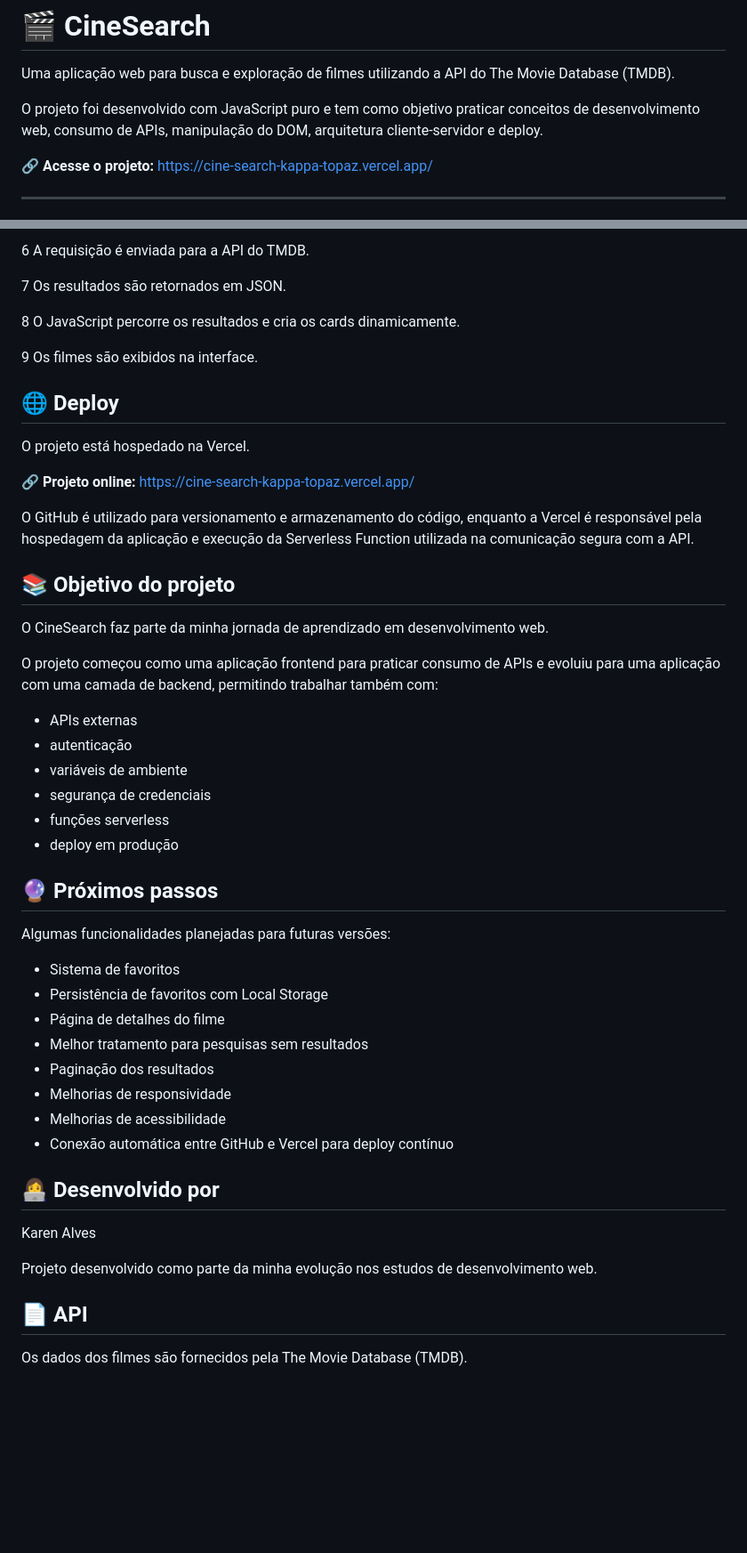
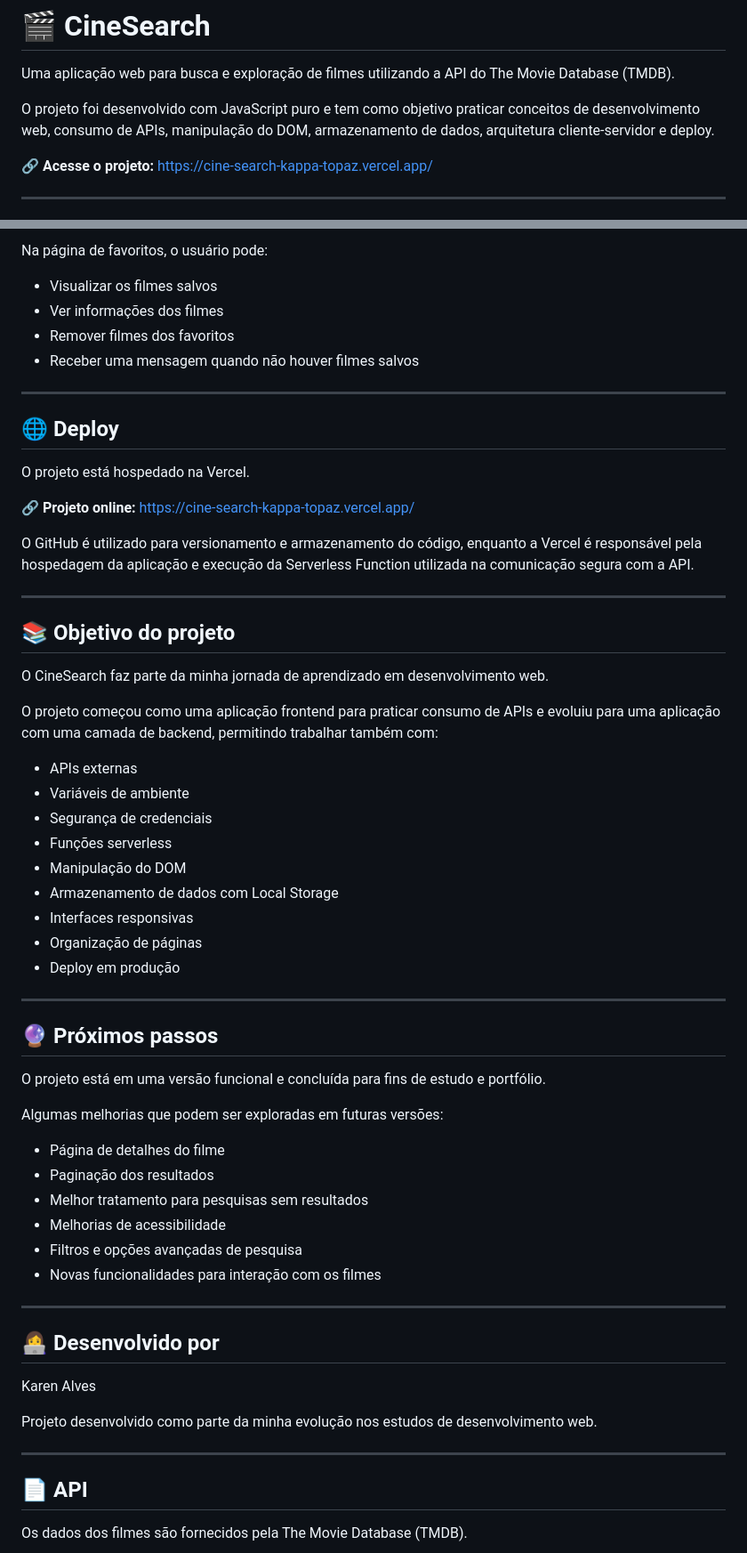
Before and after one commit to karenaraujodev/cine-search, a Markdown page: README.md, 2 parts joined by grey strips. Shown at 89% size. GitHub-like rendering; blank space fills up the shorter version.

```diff
--- a/README.md
+++ b/README.md
@@ -2,7 +2,7 @@
 
 Uma aplicação web para busca e exploração de filmes utilizando a API do The Movie Database (TMDB).
 
-O projeto foi desenvolvido com JavaScript puro e tem como objetivo praticar conceitos de desenvolvimento web, consumo de APIs, manipulação do DOM, arquitetura cliente-servidor e deploy.
+O projeto foi desenvolvido com JavaScript puro e tem como objetivo praticar conceitos de desenvolvimento web, consumo de APIs, manipulação do DOM, armazenamento de dados, arquitetura cliente-servidor e deploy.
 
 🔗 **Acesse o projeto:** https://cine-search-kappa-topaz.vercel.app/
 
@@ -104,11 +123,12 @@ O arquivo .env também está protegido pelo .gitignore e não é enviado para o
 
-6 A requisição é enviada para a API do TMDB.
+Na página de favoritos, o usuário pode:
 
-7 Os resultados são retornados em JSON.
+- Visualizar os filmes salvos
+- Ver informações dos filmes
+- Remover filmes dos favoritos
+- Receber uma mensagem quando não houver filmes salvos
 
-8 O JavaScript percorre os resultados e cria os cards dinamicamente.
-
-9 Os filmes são exibidos na interface.
+---
 
 ## 🌐 Deploy
 
@@ -118,6 +138,9 @@ O projeto está hospedado na Vercel.
 https://cine-search-kappa-topaz.vercel.app/
 
 O GitHub é utilizado para versionamento e armazenamento do código, enquanto a Vercel é responsável pela hospedagem da aplicação e execução da Serverless Function utilizada na comunicação segura com a API.
+
+---
+
 ## 📚 Objetivo do projeto
 
 O CineSearch faz parte da minha jornada de aprendizado em desenvolvimento web.
@@ -125,24 +148,31 @@ O CineSearch faz parte da minha jornada de aprendizado em desenvolvimento web.
 O projeto começou como uma aplicação frontend para praticar consumo de APIs e evoluiu para uma aplicação com uma camada de backend, permitindo trabalhar também com:
 
 - APIs externas
-- autenticação
-- variáveis de ambiente
-- segurança de credenciais
-- funções serverless
-- deploy em produção
+- Variáveis de ambiente
+- Segurança de credenciais
+- Funções serverless
+- Manipulação do DOM
+- Armazenamento de dados com Local Storage
+- Interfaces responsivas
+- Organização de páginas
+- Deploy em produção
+
+---
 
 ## 🔮 Próximos passos
 
-Algumas funcionalidades planejadas para futuras versões:
+O projeto está em uma versão funcional e concluída para fins de estudo e portfólio.
 
-- Sistema de favoritos
-- Persistência de favoritos com Local Storage
+Algumas melhorias que podem ser exploradas em futuras versões:
+
 - Página de detalhes do filme
+- Paginação dos resultados
 - Melhor tratamento para pesquisas sem resultados
-- Paginação dos resultados
-- Melhorias de responsividade
 - Melhorias de acessibilidade
-- Conexão automática entre GitHub e Vercel para deploy contínuo
+- Filtros e opções avançadas de pesquisa
+- Novas funcionalidades para interação com os filmes
+
+---
 
 ## 👩‍💻 Desenvolvido por
 
@@ -150,6 +180,8 @@ Karen Alves
 
 Projeto desenvolvido como parte da minha evolução nos estudos de desenvolvimento web.
 
+---
+
 ## 📄 API
 
 Os dados dos filmes são fornecidos pela The Movie Database (TMDB).
```
Also changed, not shown: other parts of README.md (+46 -27 lines).
